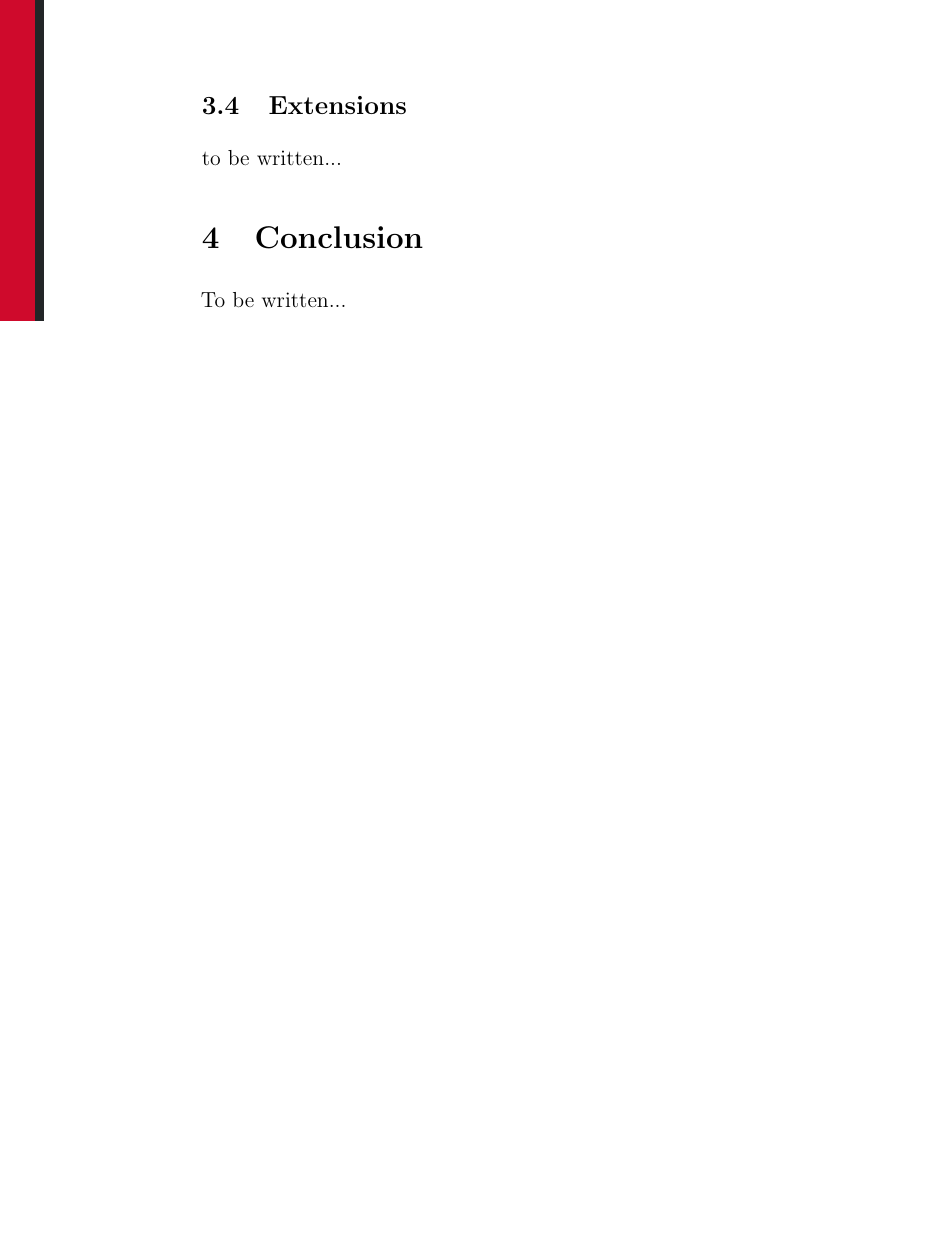
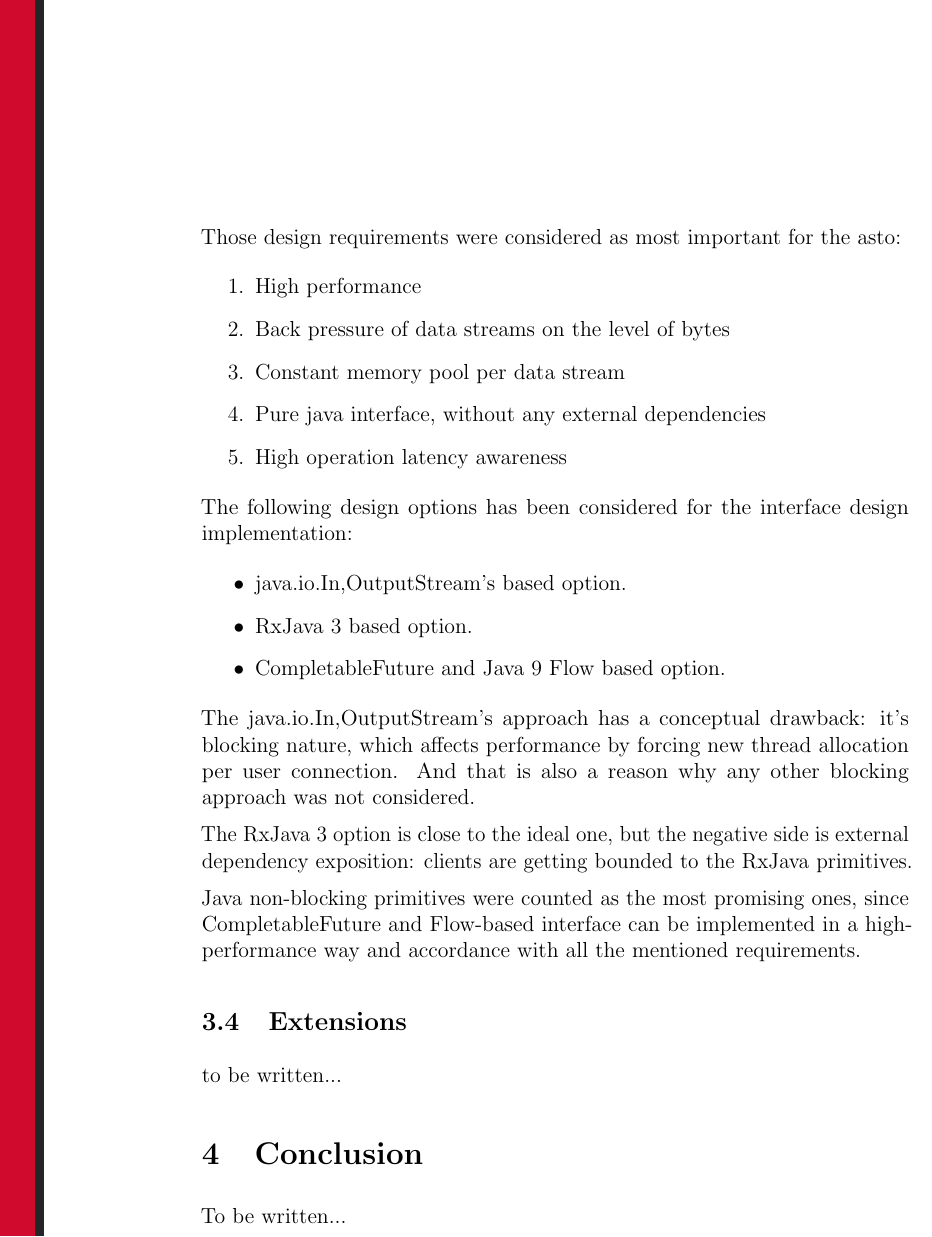
Before and after one commit to artipie/white-paper, a LaTeX paper (wp.tex): part of page 8 of 9, cut at the place of the change, the shorter picture padded with empty space. Compiled offline with pdfLaTeX.

Commit message:
fill section with asto details

```diff
--- a/wp.tex
+++ b/wp.tex
@@ -368,6 +368,33 @@ Abstract storage(asto) is an abstraction over physical data storage system.
 It has a simple interface consisted of two operations: put and get.
 The simplicity makes it easy to implement the interface of almost any data storage system.
 
+Those design requirements were considered as most important for the asto:
+\begin{enumerate}
+  \item High performance
+  \item Back pressure of data streams on the level of bytes
+	\item Constant memory pool per data stream
+	\item Pure java interface, without any external dependencies
+	\item High operation latency awareness
+\end{enumerate}
+
+The following design options has been considered for the interface design implementation:
+\begin{itemize}
+  \item java.io.{In,Out}putStream's based option.
+  \item RxJava 3 based option.
+	\item CompletableFuture and Java 9 Flow based option.
+\end{itemize}
+
+The java.io.{In,Out}putStream's approach has a conceptual drawback: it's blocking nature,
+which affects performance by forcing new thread allocation per user connection. And that is
+also a reason why any other blocking approach was not considered.
+
+The RxJava 3 option is close to the ideal one, but the negative side is external
+dependency exposition: clients are getting bounded to the RxJava primitives.
+
+Java non-blocking primitives were counted as the most promising
+ones, since CompletableFuture and Flow-based interface can be implemented in a
+high-performance way and accordance with all the mentioned requirements.
+
 \subsection{Extensions}
 to be written...
 
```
